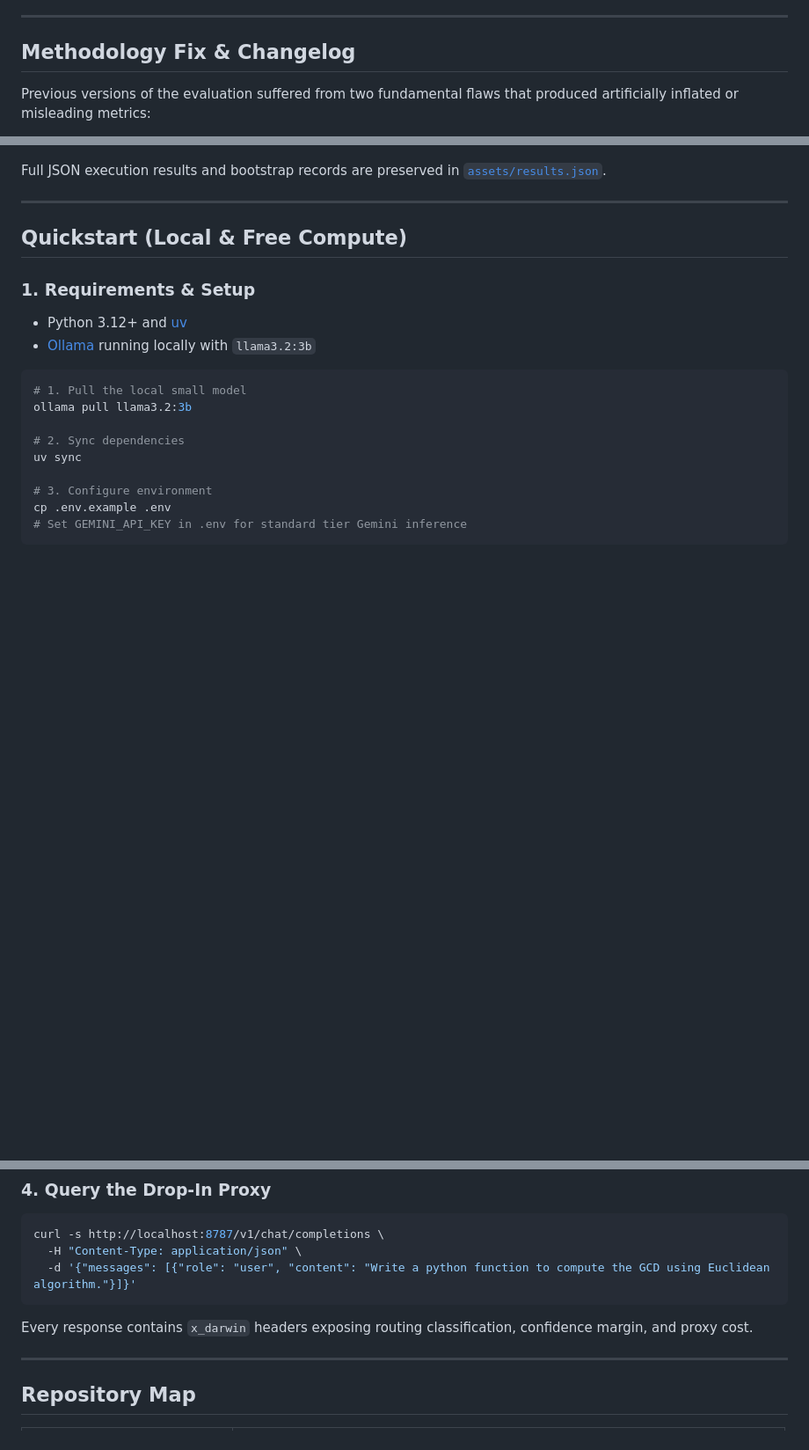
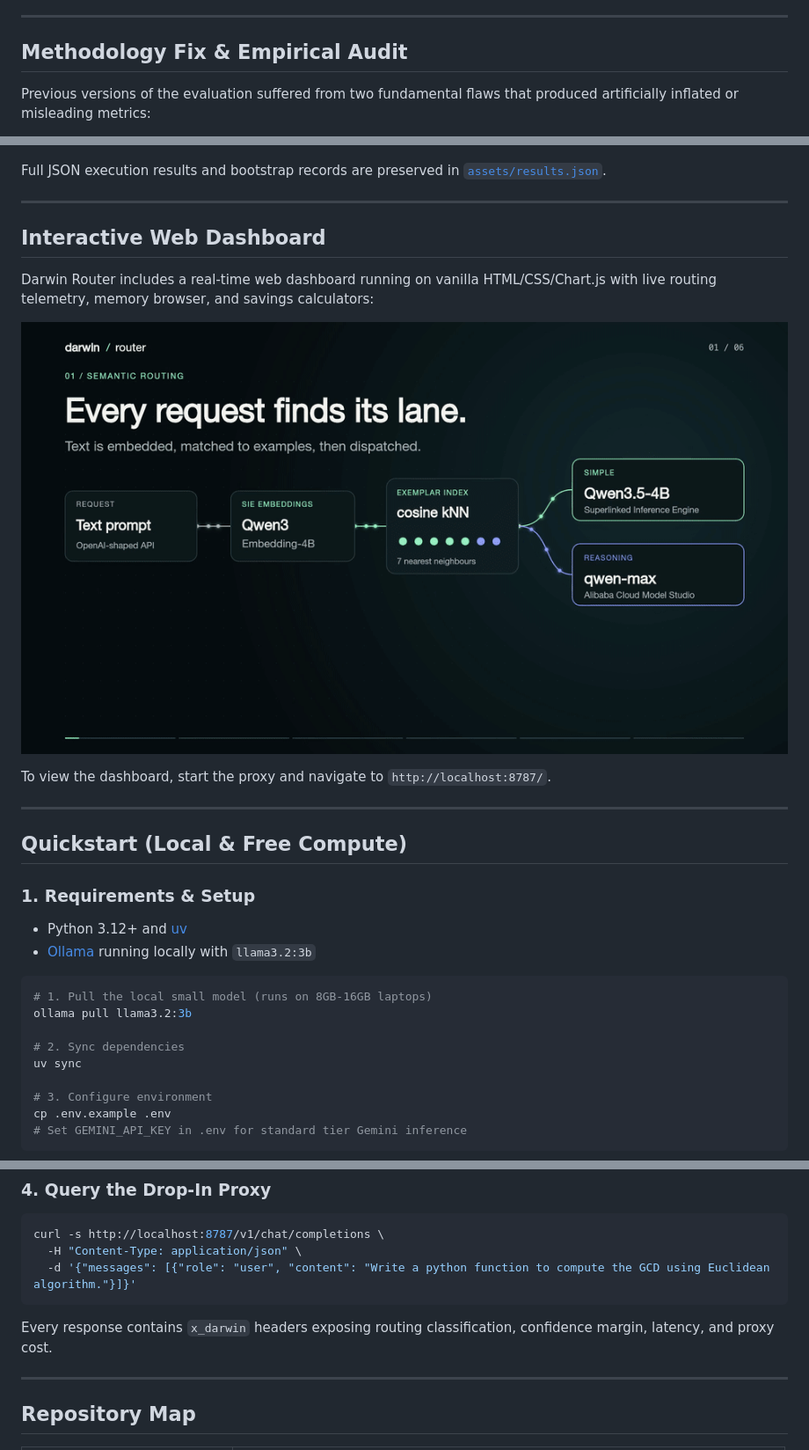
Before and after one commit to neo0007777/darwin-router, a Markdown page: README.md, 3 parts joined by grey strips. Shown at 88% size. Rendered like a GitHub page; blank space fills up the shorter version.

````diff
--- a/README.md
+++ b/README.md
@@ -16,7 +45,7 @@ This project is forked and extended from [hashkanna/darwin-router](https://githu
 
 ---
 
-## Methodology Fix & Changelog
+## Methodology Fix & Empirical Audit
 
 Previous versions of the evaluation suffered from two fundamental flaws that produced artificially inflated or misleading metrics:
 1. **Circular Route-Label Matching Metric**: The old evaluation measured *route-label matching* against heuristic labels (100 "simple", 100 "reasoning"). Under that metric, `always-big` scored 50.0% simply because it routed all queries to reasoning, matching 100/200 labels by definition—even though Gemini would answer nearly all simple questions correctly.
@@ -84,4 +115,18 @@ The cost sensitivity parameter $\lambda \in [0.0, 1.0]$ shifts routing confidenc
 Full JSON execution results and bootstrap records are preserved in [`assets/results.json`](assets/results.json).
+
+---
+
+## Interactive Web Dashboard
+
+Darwin Router includes a real-time web dashboard running on vanilla HTML/CSS/Chart.js with live routing telemetry, memory browser, and savings calculators:
+
+<div align="center">
+
+[![Animated Preview](assets/darwin-router-preview.gif)](dashboard/index.html)
+
+</div>
+
+To view the dashboard, start the proxy and navigate to `http://localhost:8787/`.
 
 ---
 
@@ -92,7 +137,7 @@ Full JSON execution results and bootstrap records are preserved in [`assets/resu
 - [Ollama](https://ollama.com/) running locally with `llama3.2:3b`
 
 ```bash
-# 1. Pull the local small model
+# 1. Pull the local small model (runs on 8GB-16GB laptops)
 ollama pull llama3.2:3b
 
 # 2. Sync dependencies
@@ -122,7 +167,7 @@ curl -s http://localhost:8787/v1/chat/completions \
   -d '{"messages": [{"role": "user", "content": "Write a python function to compute the GCD using Euclidean algorithm."}]}'
 ```
 
-Every response contains `x_darwin` headers exposing routing classification, confidence margin, and proxy cost.
+Every response contains `x_darwin` headers exposing routing classification, confidence margin, latency, and proxy cost.
 
 ---
 
````
Also changed, not shown: other parts of README.md (+41 -10 lines).
